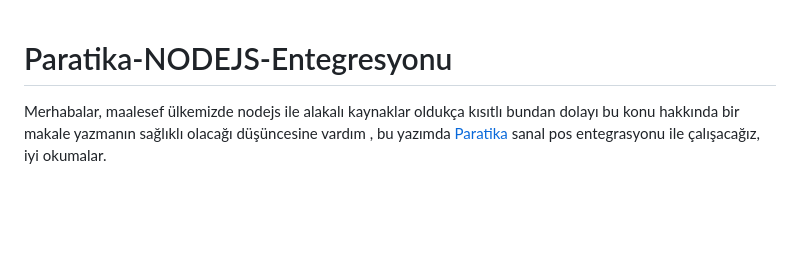
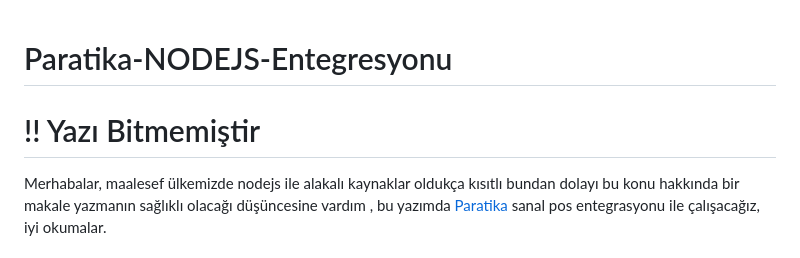
Before and after one commit to Vrm4/Paratika-NODEJS-Entegresyonu, a Markdown page: README.md, the part around the change. GitHub-like rendering; blank space fills up the shorter version.

```diff
--- a/README.md
+++ b/README.md
@@ -1,4 +1,5 @@
 # Paratika-NODEJS-Entegresyonu
+# !! Yazı Bitmemiştir
 
 Merhabalar, maalesef ülkemizde nodejs ile alakalı kaynaklar oldukça kısıtlı bundan dolayı bu konu hakkında bir makale yazmanın sağlıklı olacağı düşüncesine vardım , bu yazımda [Paratika](https://www.paratika.com.tr/) sanal pos entegrasyonu ile çalışacağız, iyi okumalar.
 
```
